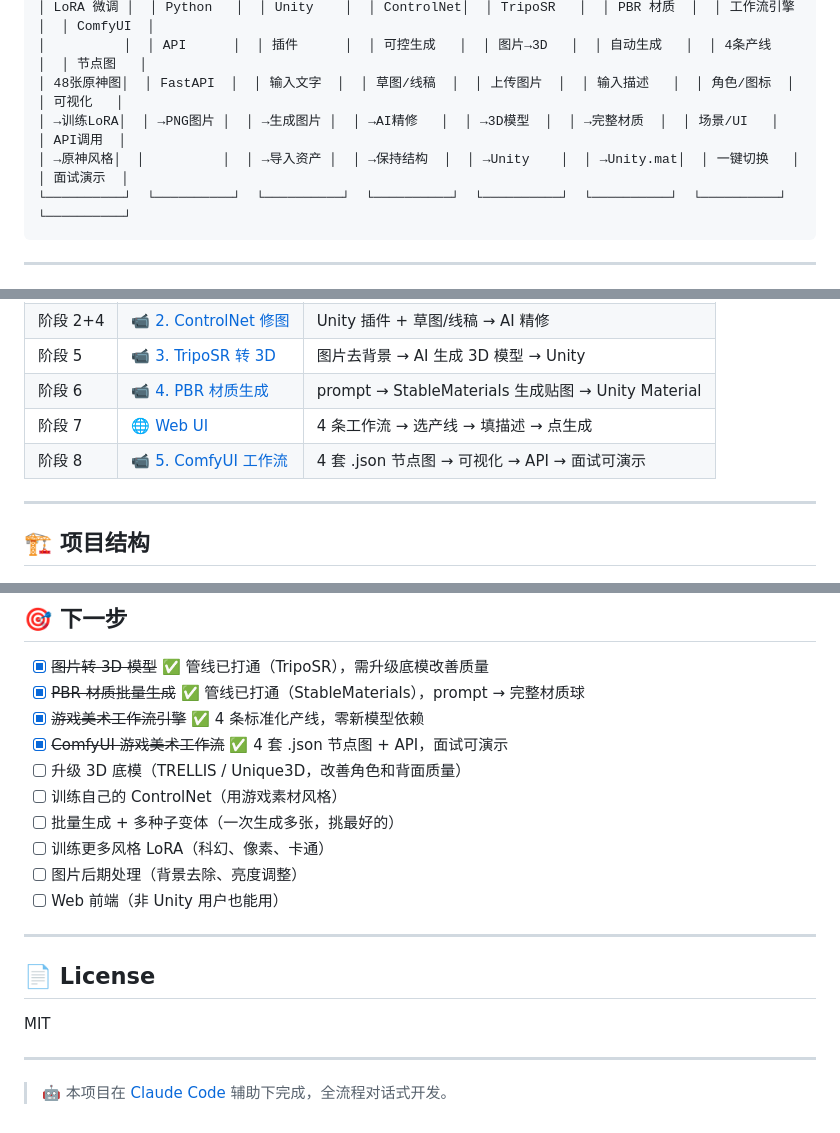
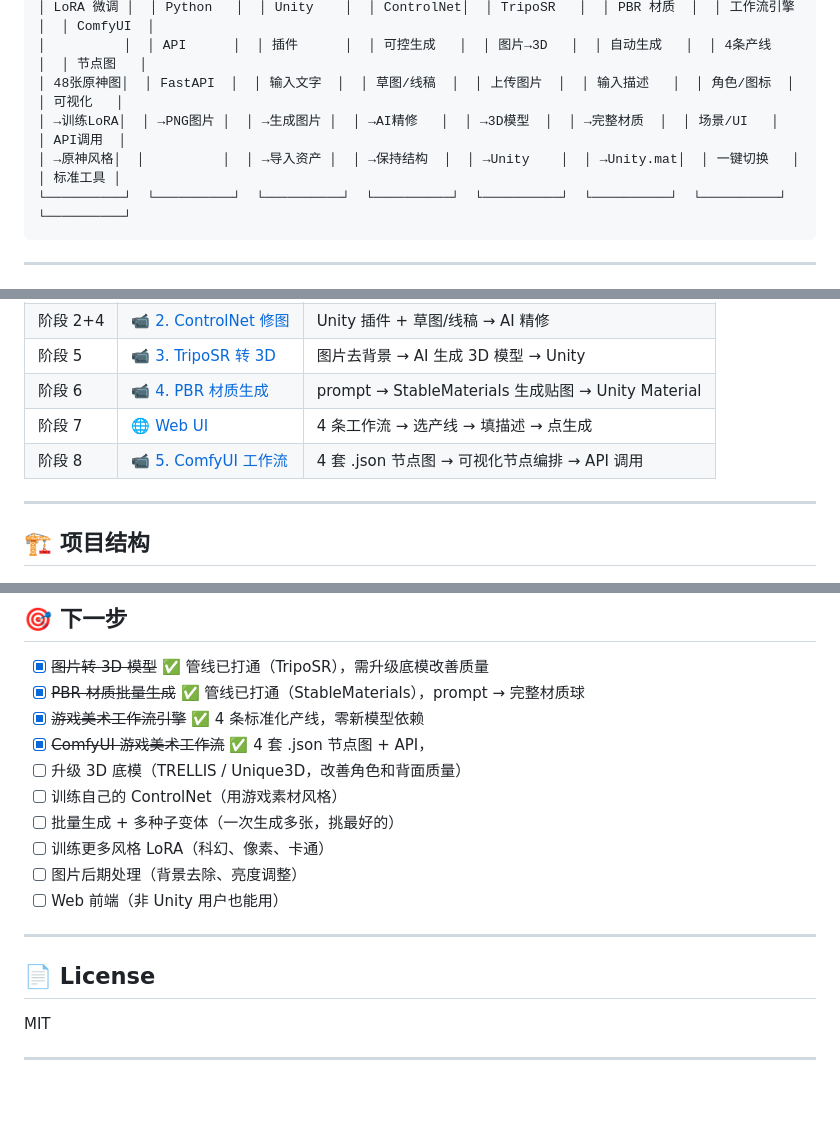
Before and after one commit to konodioda3939/aigc-game-asset-pipeline, a Markdown page: README.md, 3 parts joined by grey strips. GitHub-like rendering; blank space fills up the shorter version.

````diff
--- a/README.md
+++ b/README.md
@@ -22,7 +22,7 @@
 │          │  │ API      │  │ 插件      │  │ 可控生成   │  │ 图片→3D   │  │ 自动生成   │  │ 4条产线   │  │ 节点图   │
 │ 48张原神图│  │ FastAPI  │  │ 输入文字  │  │ 草图/线稿  │  │ 上传图片  │  │ 输入描述   │  │ 角色/图标  │  │ 可视化   │
 │ →训练LoRA│  │ →PNG图片 │  │ →生成图片 │  │ →AI精修   │  │ →3D模型  │  │ →完整材质  │  │ 场景/UI   │  │ API调用  │
-│ →原神风格│  │          │  │ →导入资产 │  │ →保持结构  │  │ →Unity    │  │ →Unity.mat│  │ 一键切换   │  │ 面试演示  │
+│ →原神风格│  │          │  │ →导入资产 │  │ →保持结构  │  │ →Unity    │  │ →Unity.mat│  │ 一键切换   │  │ 标准工具 │
 └──────────┘  └──────────┘  └──────────┘  └──────────┘  └──────────┘  └──────────┘  └──────────┘  └──────────┘
 ```
 
@@ -37,7 +37,7 @@
 | 阶段 5 | 📹 [3. TripoSR 转 3D](./3.TripoSR转3d.mp4) | 图片去背景 → AI 生成 3D 模型 → Unity |
 | 阶段 6 | 📹 [4. PBR 材质生成](./4.生成PBR材质.mp4) | prompt → StableMaterials 生成贴图 → Unity Material |
 | 阶段 7 | 🌐 [Web UI](http://127.0.0.1:8000/workflow-ui/) | 4 条工作流 → 选产线 → 填描述 → 点生成 |
-| 阶段 8 | 📹 [5. ComfyUI 工作流](./5.简易ComfyUI工作流.mp4) | 4 套 .json 节点图 → 可视化 → API → 面试可演示 |
+| 阶段 8 | 📹 [5. ComfyUI 工作流](./5.简易ComfyUI工作流.mp4) | 4 套 .json 节点图 → 可视化节点编排 → API 调用 |
 
 ---
 
@@ -541,7 +547,7 @@ Body: {"prompt": <workflow_json>}
 - [x] ~~图片转 3D 模型~~ ✅ 管线已打通（TripoSR），需升级底模改善质量
 - [x] ~~PBR 材质批量生成~~ ✅ 管线已打通（StableMaterials），prompt → 完整材质球
 - [x] ~~游戏美术工作流引擎~~ ✅ 4 条标准化产线，零新模型依赖
-- [x] ~~ComfyUI 游戏美术工作流~~ ✅ 4 套 .json 节点图 + API，面试可演示
+- [x] ~~ComfyUI 游戏美术工作流~~ ✅ 4 套 .json 节点图 + API，
 - [ ] 升级 3D 底模（TRELLIS / Unique3D，改善角色和背面质量）
 - [ ] 训练自己的 ControlNet（用游戏素材风格）
 - [ ] 批量生成 + 多种子变体（一次生成多张，挑最好的）
@@ -556,5 +562,3 @@ Body: {"prompt": <workflow_json>}
 MIT
 
 ---
-
-> 🤖 本项目在 [Claude Code](https://claude.ai/code) 辅助下完成，全流程对话式开发。
````
Also changed, not shown: other parts of README.md (+18 -12 lines).
